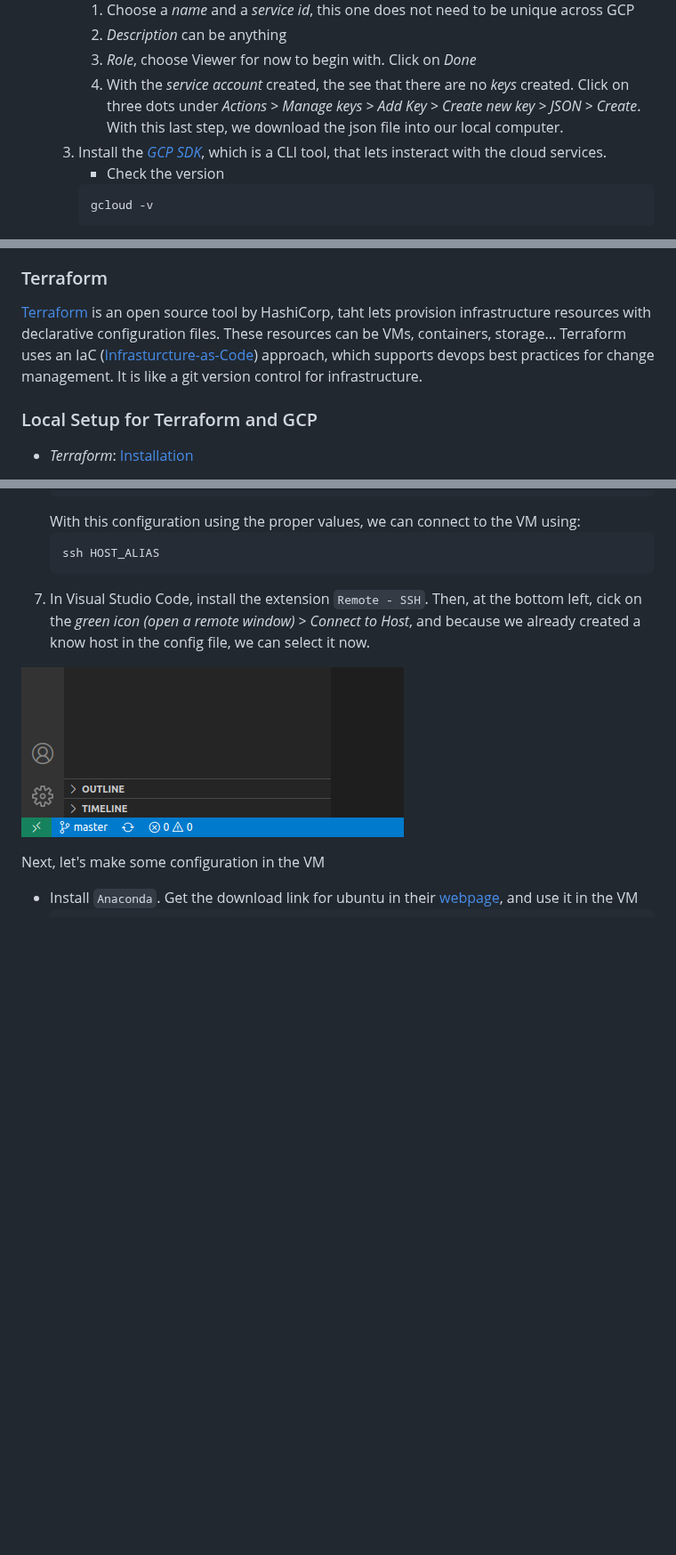
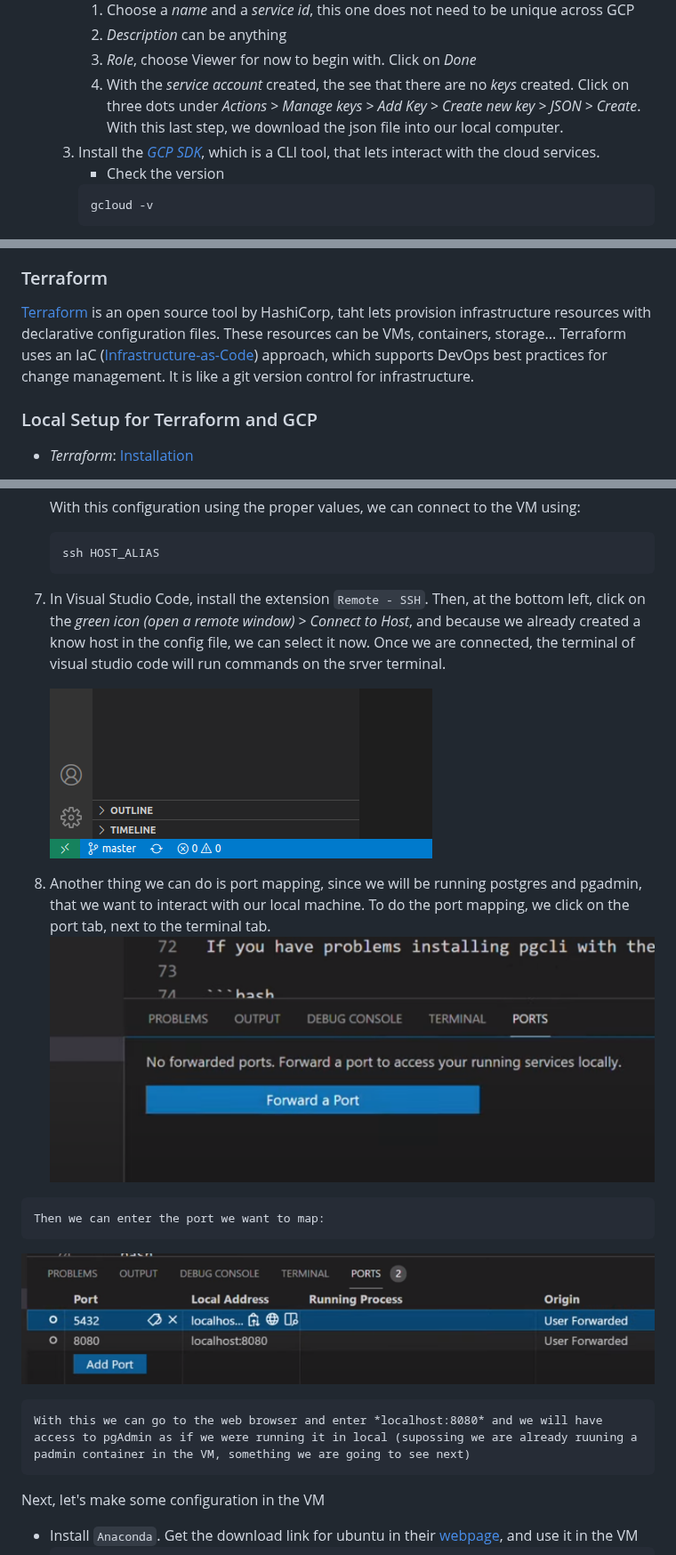
Before and after one commit to diegoib/de-zoomcamp, a Markdown page: 1_intro/notes_1.md, 3 parts joined by grey strips. Shown at 89% size. GitHub-like rendering; pictures changed too: images/01_05_ports_tab.png (added), images/01_06_port_mapping.png (added); blank space fills up the shorter version.

````diff
--- a/1_intro/notes_1.md
+++ b/1_intro/notes_1.md
@@ -299,7 +301,7 @@ GCP generally works in terms of projects. You can create a new project or use an
       1. *Description* can be anything
       1. *Role*, choose Viewer for now to begin with. Click on *Done*
       1. With the *service account* created, the see that there are no *keys* created. Click on three dots under *Actions > Manage keys > Add Key > Create new key > JSON > Create*. With this last step, we download the json file into our local computer.
-  1. Install the [*GCP SDK*](https://cloud.google.com/sdk/docs/install?hl=es-419), which is a CLI tool, that lets insteract with the cloud services.
+  1. Install the [*GCP SDK*](https://cloud.google.com/sdk/docs/install?hl=es-419), which is a CLI tool, that lets interact with the cloud services.
       - Check the version
       ```bash
       gcloud -v
@@ -326,7 +328,7 @@ Next, let's do some more step to prepare for the 2 resources we are going to cre
 
 
 ### Terraform
-[Terraform](https://www.terraform.io/) is an open source tool by HashiCorp, taht lets provision infrastructure resources with declarative configuration files. These resources can be VMs, containers, storage... Terraform uses an IaC ([Infrasturcture-as-Code](https://www.wikiwand.com/en/Infrastructure_as_code)) approach, which supports devops best practices for change management. It is like a git version control for infrastructure.
+[Terraform](https://www.terraform.io/) is an open source tool by HashiCorp, taht lets provision infrastructure resources with declarative configuration files. These resources can be VMs, containers, storage... Terraform uses an IaC ([Infrastructure-as-Code](https://www.wikiwand.com/en/Infrastructure_as_code)) approach, which supports DevOps best practices for change management. It is like a git version control for infrastructure.
 
 ### Local Setup for Terraform and GCP
 - *Terraform*: [Installation](https://developer.hashicorp.com/terraform/downloads?product_intent=terraform)
@@ -529,10 +529,17 @@ First, we need to create the `ssh keys`. If we are using `git bash` (windows), i
       ```bash
       ssh HOST_ALIAS
       ```
-  1. In Visual Studio Code, install the extension `Remote - SSH`. Then, at the bottom left, cick on the *green icon (open a remote window) > Connect to Host*, and because we already created a know host in the config file, we can select it now.
+  1. In Visual Studio Code, install the extension `Remote - SSH`. Then, at the bottom left, click on the *green icon (open a remote window) > Connect to Host*, and because we already created a know host in the config file, we can select it now. Once we are connected, the terminal of visual studio code will run commands on the srver terminal.
 
-  ![vscode](../images/01_04_vscode.png)
+     ![vscode](../images/01_04_vscode.png)
 
+  1. Another thing we can do is port mapping, since we will be running postgres and pgadmin, that we want to interact with our local machine. To do the port mapping, we click on the port tab, next to the terminal tab.
+   ![ports_tab](../images/01_05_ports_tab.png)
+
+    Then we can enter the port we want to map:
+   ![port_mapping](../images/01_06_port_mapping.png)
+
+    With this we can go to the web browser and enter *localhost:8080* and we will have access to pgAdmin as if we were running it in local (supossing we are already ruuning a padmin container in the VM, something we are going to see next)
 
 Next, let's make some configuration in the VM
 - Install `Anaconda`. Get the download link for ubuntu in their [webpage](https://www.anaconda.com/products/distribution), and use it in the VM
````
Also changed, not shown: other parts of 1_intro/notes_1.md (+27 -3 lines), images/01_07_crockis_mapping.png (added).
